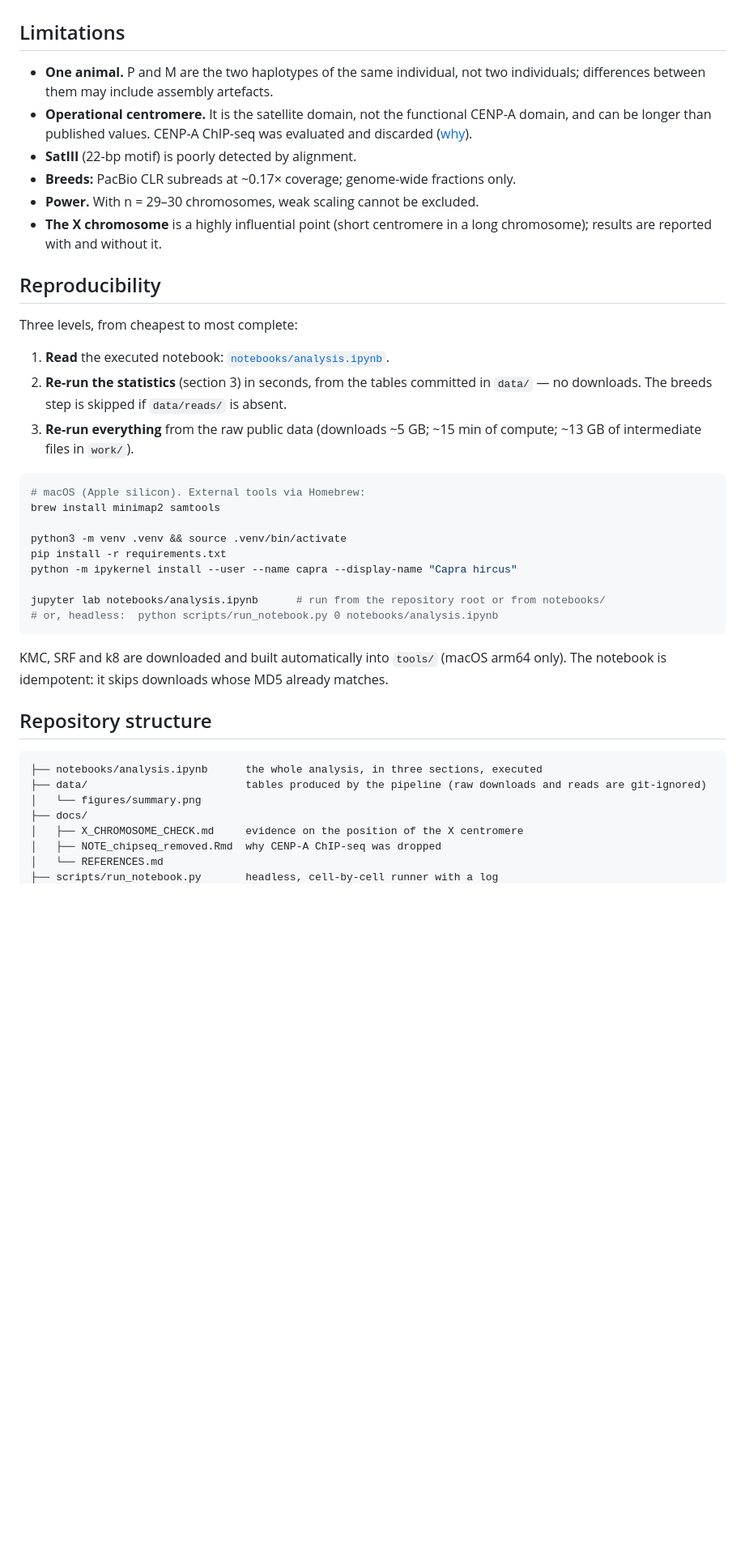
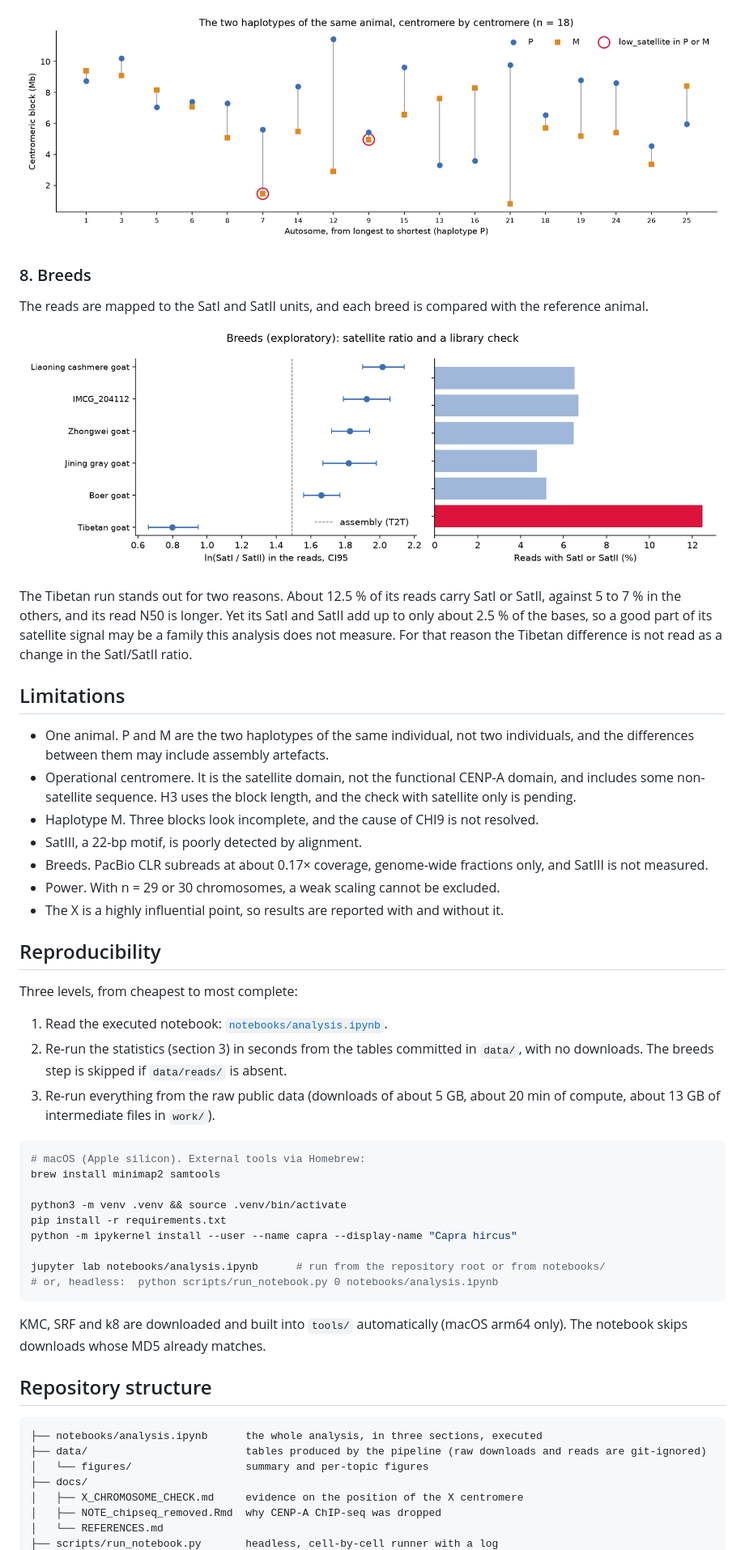
Before and after one commit to tiagoherrador/capra-hircus-centromeres, a Markdown page: README.md, the part around one of its changes. Shown at 81% size. Drawn GitHub-style; blank space fills up the shorter version.

````diff
--- a/README.md
+++ b/README.md
@@ -46,20 +76,29 @@ All numbers come from `data/results_summary.json` and the tables in `data/`.
+![The two haplotypes, centromere by centromere](data/figures/haplotypes_by_chromosome.png)
+
+### 8. Breeds
+The reads are mapped to the SatI and SatII units, and each breed is compared with the reference animal.
+
+![Satellite ratio by breed](data/figures/breeds.png)
+
+The Tibetan run stands out for two reasons. About 12.5 % of its reads carry SatI or SatII, against 5 to 7 % in the others, and its read N50 is longer. Yet its SatI and SatII add up to only about 2.5 % of the bases, so a good part of its satellite signal may be a family this analysis does not measure. For that reason the Tibetan difference is not read as a change in the SatI/SatII ratio.
 
 ## Limitations
 
-- **One animal.** P and M are the two haplotypes of the same individual, not two individuals; differences between them may include assembly artefacts.
-- **Operational centromere.** It is the satellite domain, not the functional CENP-A domain, and can be longer than published values. CENP-A ChIP-seq was evaluated and discarded ([why](docs/NOTE_chipseq_removed.Rmd)).
-- **SatIII** (22-bp motif) is poorly detected by alignment.
-- **Breeds:** PacBio CLR subreads at ~0.17× coverage; genome-wide fractions only.
-- **Power.** With n = 29–30 chromosomes, weak scaling cannot be excluded.
-- **The X chromosome** is a highly influential point (short centromere in a long chromosome); results are reported with and without it.
+- One animal. P and M are the two haplotypes of the same individual, not two individuals, and the differences between them may include assembly artefacts.
+- Operational centromere. It is the satellite domain, not the functional CENP-A domain, and includes some non-satellite sequence. H3 uses the block length, and the check with satellite only is pending.
+- Haplotype M. Three blocks look incomplete, and the cause of CHI9 is not resolved.
+- SatIII, a 22-bp motif, is poorly detected by alignment.
+- Breeds. PacBio CLR subreads at about 0.17× coverage, genome-wide fractions only, and SatIII is not measured.
+- Power. With n = 29 or 30 chromosomes, a weak scaling cannot be excluded.
+- The X is a highly influential point, so results are reported with and without it.
 
 ## Reproducibility
 
 Three levels, from cheapest to most complete:
 
-1. **Read** the executed notebook: [`notebooks/analysis.ipynb`](notebooks/analysis.ipynb).
-2. **Re-run the statistics** (section 3) in seconds, from the tables committed in `data/` — no downloads. The breeds step is skipped if `data/reads/` is absent.
-3. **Re-run everything** from the raw public data (downloads ~5 GB; ~15 min of compute; ~13 GB of intermediate files in `work/`).
+1. Read the executed notebook: [`notebooks/analysis.ipynb`](notebooks/analysis.ipynb).
+2. Re-run the statistics (section 3) in seconds from the tables committed in `data/`, with no downloads. The breeds step is skipped if `data/reads/` is absent.
+3. Re-run everything from the raw public data (downloads of about 5 GB, about 20 min of compute, about 13 GB of intermediate files in `work/`).
 
 ```bash
 # macOS (Apple silicon). External tools via Homebrew:
@@ -73,14 +112,14 @@ jupyter lab notebooks/analysis.ipynb      # run from the repository root or from
 # or, headless:  python scripts/run_notebook.py 0 notebooks/analysis.ipynb
 ```
 
-KMC, SRF and k8 are downloaded and built automatically into `tools/` (macOS arm64 only). The notebook is idempotent: it skips downloads whose MD5 already matches.
+KMC, SRF and k8 are downloaded and built into `tools/` automatically (macOS arm64 only). The notebook skips downloads whose MD5 already matches.
 
 ## Repository structure
 
 ```
 ├── notebooks/analysis.ipynb      the whole analysis, in three sections, executed
 ├── data/                         tables produced by the pipeline (raw downloads and reads are git-ignored)
-│   └── figures/summary.png
+│   └── figures/                  summary and per-topic figures
 ├── docs/
 │   ├── X_CHROMOSOME_CHECK.md     evidence on the position of the X centromere
 │   ├── NOTE_chipseq_removed.Rmd  why CENP-A ChIP-seq was dropped
````
Also changed, not shown: other parts of README.md (+63 -39 lines).
